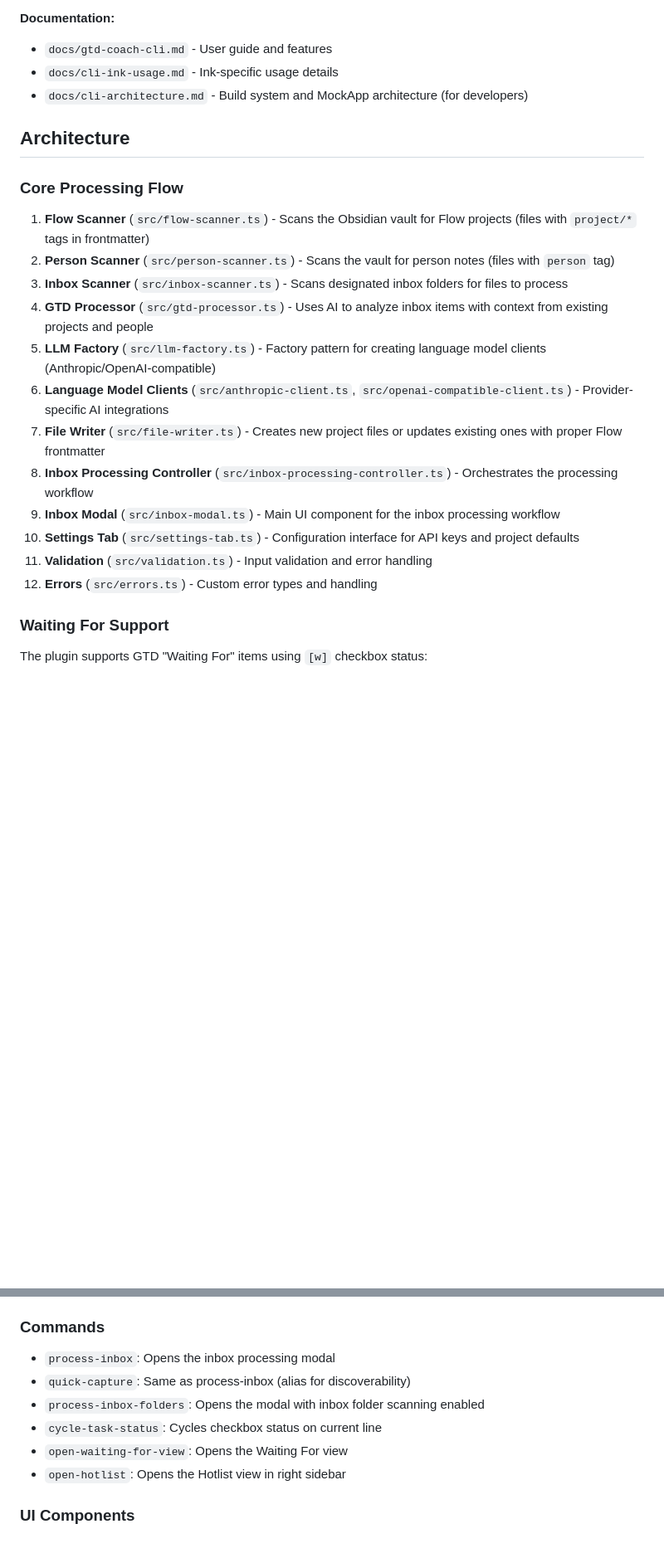
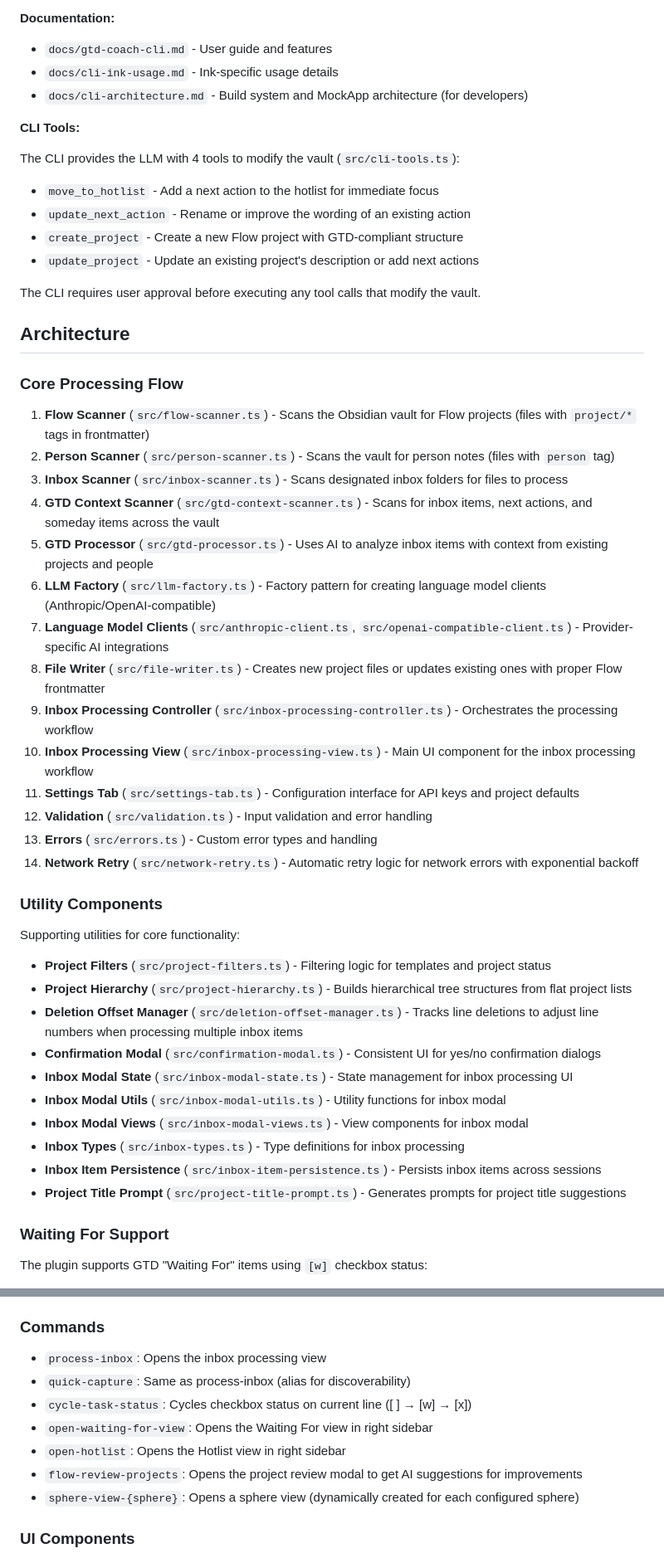
Before and after one commit to tavva/flow, a Markdown page: CLAUDE.md, 2 parts joined by grey strips. Shown: that part at 83% size. Drawn GitHub-style; blank space fills up the shorter version.

```diff
--- a/CLAUDE.md
+++ b/CLAUDE.md
@@ -99,6 +99,17 @@ The CLI includes automatic retry logic for network errors with exponential backo
 - `docs/cli-ink-usage.md` - Ink-specific usage details
 - `docs/cli-architecture.md` - Build system and MockApp architecture (for developers)
 
+**CLI Tools:**
+
+The CLI provides the LLM with 4 tools to modify the vault (`src/cli-tools.ts`):
+
+- `move_to_hotlist` - Add a next action to the hotlist for immediate focus
+- `update_next_action` - Rename or improve the wording of an existing action
+- `create_project` - Create a new Flow project with GTD-compliant structure
+- `update_project` - Update an existing project's description or add next actions
+
+The CLI requires user approval before executing any tool calls that modify the vault.
+
 ## Architecture
 
 ### Core Processing Flow
@@ -106,15 +117,32 @@ The CLI includes automatic retry logic for network errors with exponential backo
 1. **Flow Scanner** (`src/flow-scanner.ts`) - Scans the Obsidian vault for Flow projects (files with `project/*` tags in frontmatter)
 2. **Person Scanner** (`src/person-scanner.ts`) - Scans the vault for person notes (files with `person` tag)
 3. **Inbox Scanner** (`src/inbox-scanner.ts`) - Scans designated inbox folders for files to process
-4. **GTD Processor** (`src/gtd-processor.ts`) - Uses AI to analyze inbox items with context from existing projects and people
-5. **LLM Factory** (`src/llm-factory.ts`) - Factory pattern for creating language model clients (Anthropic/OpenAI-compatible)
-6. **Language Model Clients** (`src/anthropic-client.ts`, `src/openai-compatible-client.ts`) - Provider-specific AI integrations
-7. **File Writer** (`src/file-writer.ts`) - Creates new project files or updates existing ones with proper Flow frontmatter
-8. **Inbox Processing Controller** (`src/inbox-processing-controller.ts`) - Orchestrates the processing workflow
-9. **Inbox Modal** (`src/inbox-modal.ts`) - Main UI component for the inbox processing workflow
-10. **Settings Tab** (`src/settings-tab.ts`) - Configuration interface for API keys and project defaults
-11. **Validation** (`src/validation.ts`) - Input validation and error handling
-12. **Errors** (`src/errors.ts`) - Custom error types and handling
+4. **GTD Context Scanner** (`src/gtd-context-scanner.ts`) - Scans for inbox items, next actions, and someday items across the vault
+5. **GTD Processor** (`src/gtd-processor.ts`) - Uses AI to analyze inbox items with context from existing projects and people
+6. **LLM Factory** (`src/llm-factory.ts`) - Factory pattern for creating language model clients (Anthropic/OpenAI-compatible)
+7. **Language Model Clients** (`src/anthropic-client.ts`, `src/openai-compatible-client.ts`) - Provider-specific AI integrations
+8. **File Writer** (`src/file-writer.ts`) - Creates new project files or updates existing ones with proper Flow frontmatter
+9. **Inbox Processing Controller** (`src/inbox-processing-controller.ts`) - Orchestrates the processing workflow
+10. **Inbox Processing View** (`src/inbox-processing-view.ts`) - Main UI component for the inbox processing workflow
+11. **Settings Tab** (`src/settings-tab.ts`) - Configuration interface for API keys and project defaults
+12. **Validation** (`src/validation.ts`) - Input validation and error handling
+13. **Errors** (`src/errors.ts`) - Custom error types and handling
+14. **Network Retry** (`src/network-retry.ts`) - Automatic retry logic for network errors with exponential backoff
+
+### Utility Components
+
+Supporting utilities for core functionality:
+
+- **Project Filters** (`src/project-filters.ts`) - Filtering logic for templates and project status
+- **Project Hierarchy** (`src/project-hierarchy.ts`) - Builds hierarchical tree structures from flat project lists
+- **Deletion Offset Manager** (`src/deletion-offset-manager.ts`) - Tracks line deletions to adjust line numbers when processing multiple inbox items
+- **Confirmation Modal** (`src/confirmation-modal.ts`) - Consistent UI for yes/no confirmation dialogs
+- **Inbox Modal State** (`src/inbox-modal-state.ts`) - State management for inbox processing UI
+- **Inbox Modal Utils** (`src/inbox-modal-utils.ts`) - Utility functions for inbox modal
+- **Inbox Modal Views** (`src/inbox-modal-views.ts`) - View components for inbox modal
+- **Inbox Types** (`src/inbox-types.ts`) - Type definitions for inbox processing
+- **Inbox Item Persistence** (`src/inbox-item-persistence.ts`) - Persists inbox items across sessions
+- **Project Title Prompt** (`src/project-title-prompt.ts`) - Generates prompts for project title suggestions
 
 ### Waiting For Support
 
@@ -439,12 +552,13 @@ Examples:
 
 ### Commands
 
-- `process-inbox`: Opens the inbox processing modal
+- `process-inbox`: Opens the inbox processing view
 - `quick-capture`: Same as process-inbox (alias for discoverability)
-- `process-inbox-folders`: Opens the modal with inbox folder scanning enabled
-- `cycle-task-status`: Cycles checkbox status on current line
-- `open-waiting-for-view`: Opens the Waiting For view
+- `cycle-task-status`: Cycles checkbox status on current line ([ ] → [w] → [x])
+- `open-waiting-for-view`: Opens the Waiting For view in right sidebar
 - `open-hotlist`: Opens the Hotlist view in right sidebar
+- `flow-review-projects`: Opens the project review modal to get AI suggestions for improvements
+- `sphere-view-{sphere}`: Opens a sphere view (dynamically created for each configured sphere)
 
 ### UI Components
 
```
Also changed, not shown: other parts of CLAUDE.md (+86 -1 lines).
